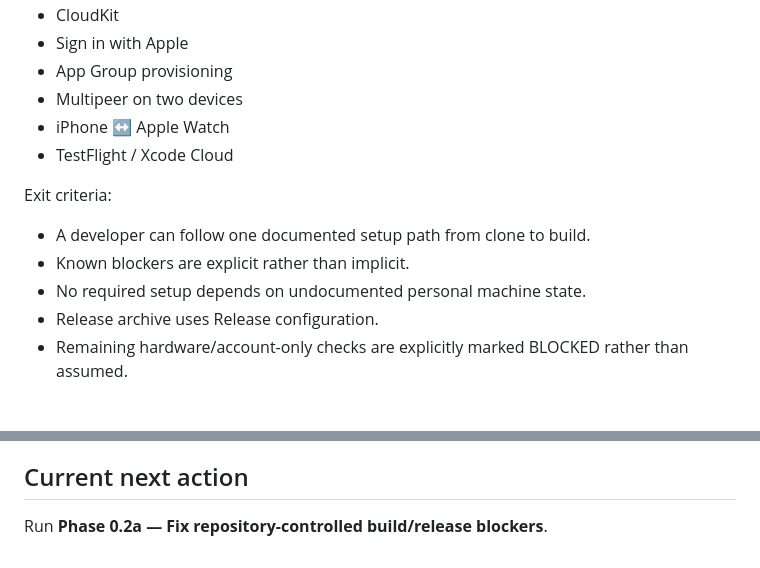
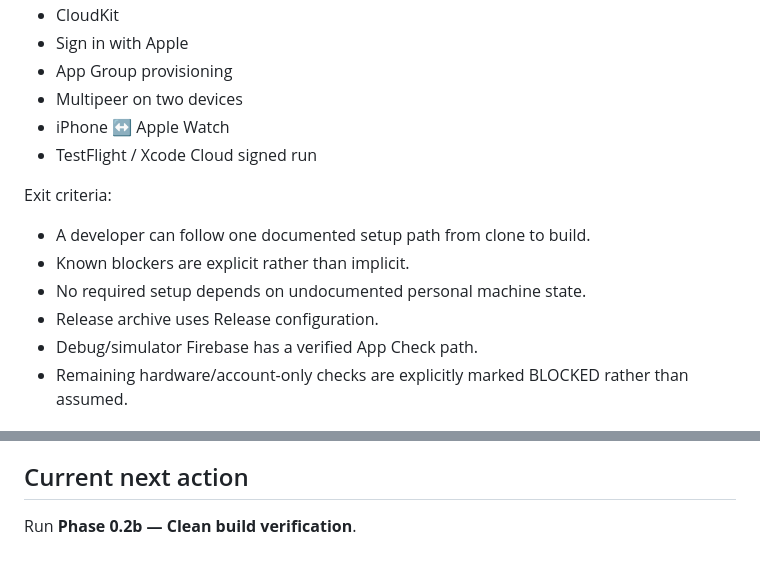
Before and after one commit to cliff357/OursReader, a Markdown page: .planning/ROADMAP.md, 2 parts joined by grey strips. GitHub-like rendering.

```diff
--- a/.planning/ROADMAP.md
+++ b/.planning/ROADMAP.md
@@ -88,7 +77,7 @@ Validate when hardware/account access is available:
 - App Group provisioning
 - Multipeer on two devices
 - iPhone ↔ Apple Watch
-- TestFlight / Xcode Cloud
+- TestFlight / Xcode Cloud signed run
 
 Exit criteria:
 
@@ -96,6 +85,7 @@ Exit criteria:
 - Known blockers are explicit rather than implicit.
 - No required setup depends on undocumented personal machine state.
 - Release archive uses Release configuration.
+- Debug/simulator Firebase has a verified App Check path.
 - Remaining hardware/account-only checks are explicitly marked BLOCKED rather than assumed.
 
 ## Phase 1 — Product Definition
@@ -210,4 +200,4 @@ Keep ideas here rather than interrupting an active phase:
 
 ## Current next action
 
-Run **Phase 0.2a — Fix repository-controlled build/release blockers**.
+Run **Phase 0.2b — Clean build verification**.
```
Also changed, not shown: other parts of .planning/ROADMAP.md (+27 -38 lines).
